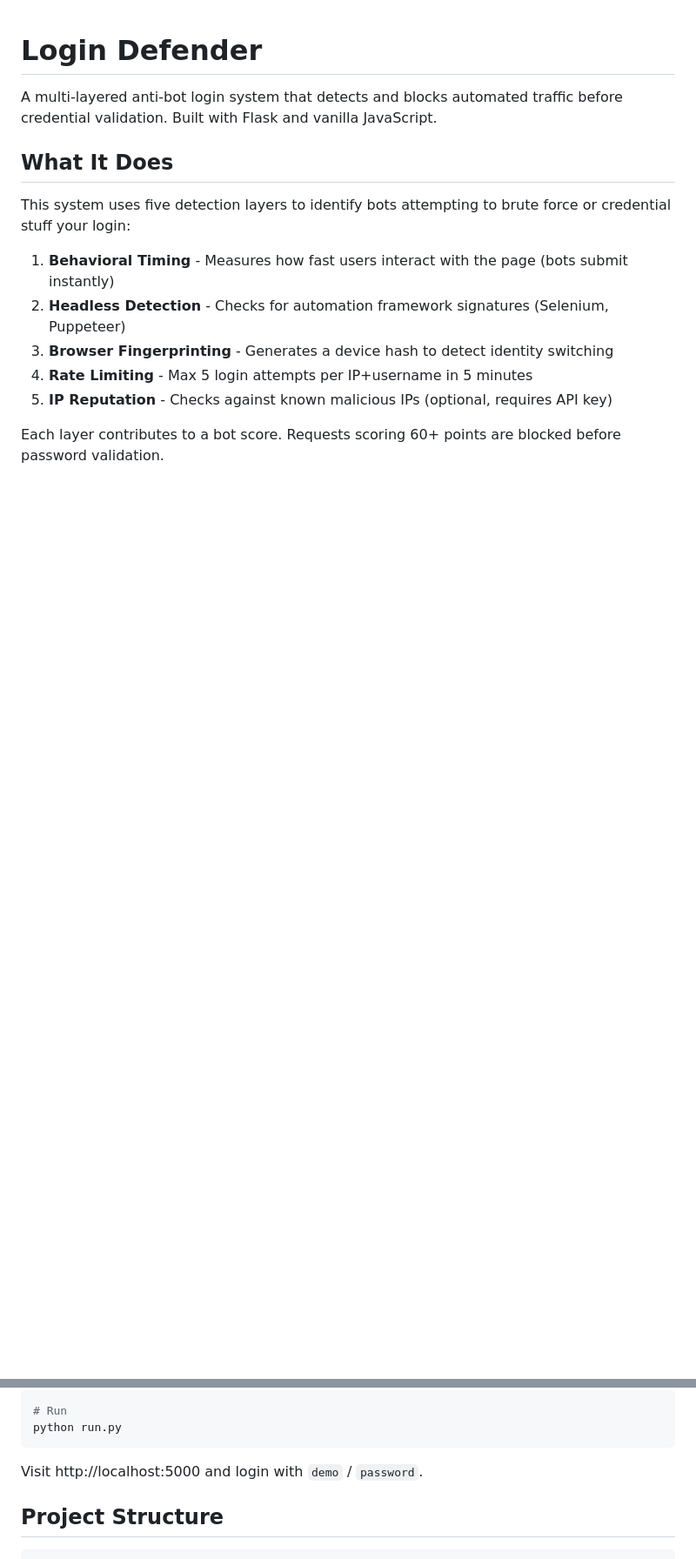
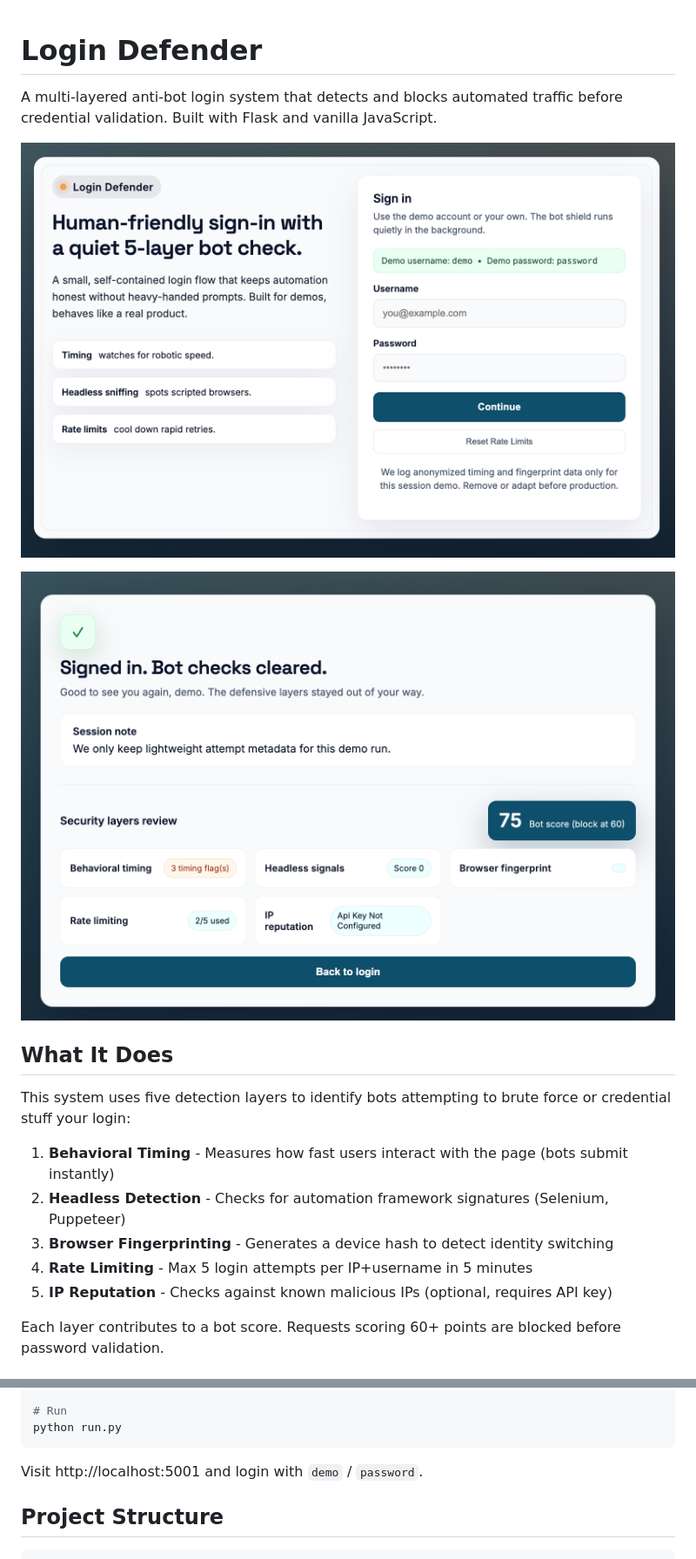
Before and after one commit to B9ph0met/login-defender, a Markdown page: README.md, 2 parts joined by grey strips. Shown: that part at 87% size. GitHub-like rendering; pictures changed too: docs/login.png (added), docs/success.png (added); blank space fills up the shorter version.

Commit message:
Add screenshots to README

````diff
--- a/README.md
+++ b/README.md
@@ -1,6 +1,11 @@
 # Login Defender
 
 A multi-layered anti-bot login system that detects and blocks automated traffic before credential validation. Built with Flask and vanilla JavaScript.
+
+![Login Page](docs/login.png)
+
+![Success Page](docs/success.png)
+
 
 ## What It Does
 
@@ -30,7 +35,7 @@ python -c "import secrets; print(secrets.token_hex(32))"
 python run.py
 ```
 
-Visit http://localhost:5000 and login with `demo` / `password`.
+Visit http://localhost:5001 and login with `demo` / `password`.
 
 ## Project Structure
 
````
